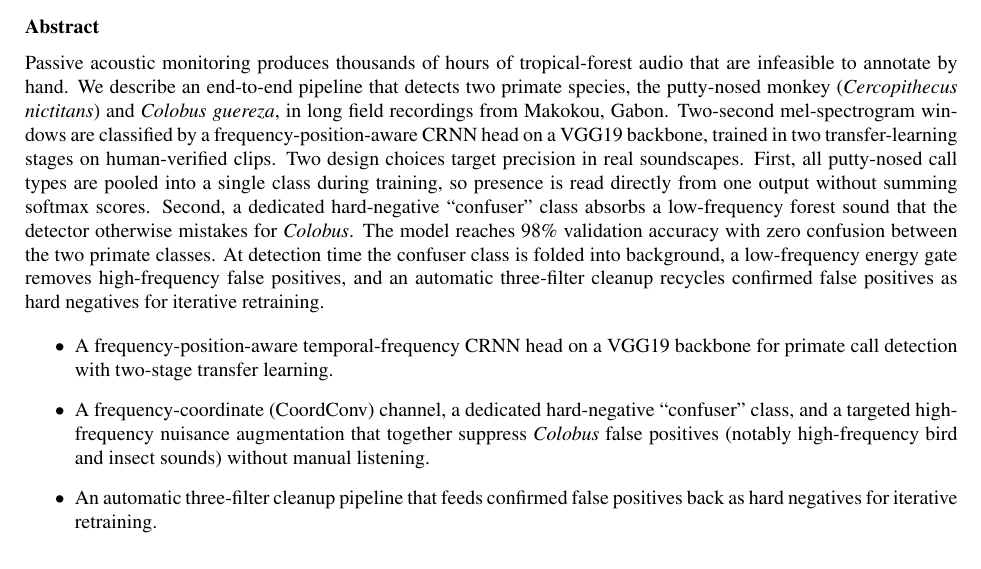
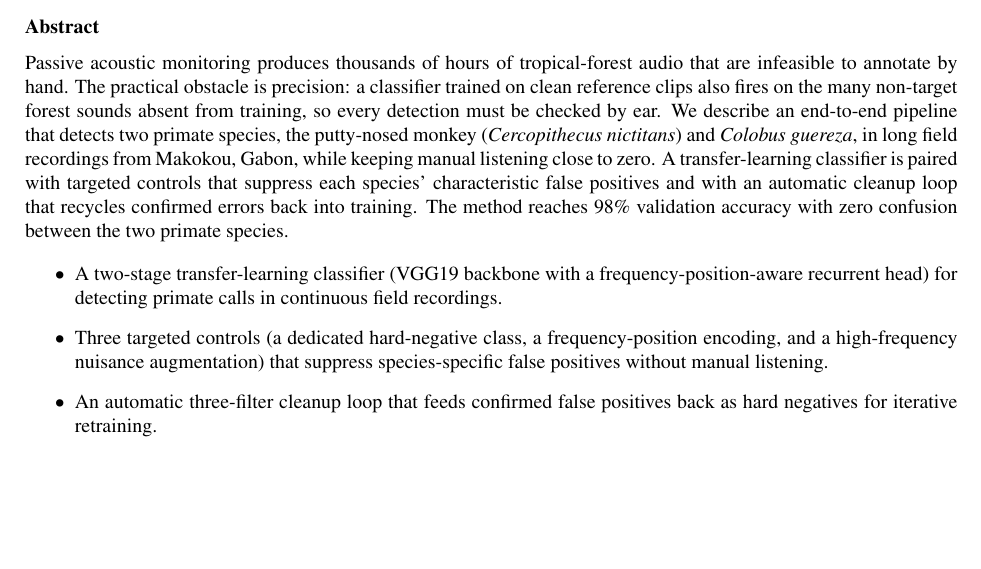
Before and after one commit to Mo119m/primates-sound-detection, a LaTeX paper (paper/methodsx_manuscript.tex): part of page 1 of 10, cut so that both start at the same text, the shorter picture padded with empty space. Compiled offline with pdfLaTeX.

Commit message:
Trim abstract to 181 words and remove technical steps
MethodsX method-article template caps the abstract (prose + bullets) at
200 words and asks authors to outline the method without technical steps.
Previous version was 226 words and described step-level mechanics.

- Prose now states problem (precision), what the pipeline does, and the
  result — no mel-spectrogram/CRNN/softmax/gate mechanics (those live in
  Method details)
- Bullets carry the named technical contributions at a high level
- Total: 122 (prose) + 59 (bullets) = 181 words

https://claude.ai/code/session_01GRhKW3iKJjm2wYYeUd56Hq

```diff
--- a/paper/methodsx_manuscript.tex
+++ b/paper/methodsx_manuscript.tex
@@ -61,30 +61,26 @@ for detecting primate vocalizations in tropical-forest recordings}
 %% outline the method (no technical steps).
 \begin{abstract}
 Passive acoustic monitoring produces thousands of hours of tropical-forest
-audio that are infeasible to annotate by hand. We describe an end-to-end
-pipeline that detects two primate species, the putty-nosed monkey
-(\textit{Cercopithecus nictitans}) and \textit{Colobus guereza}, in long field
-recordings from Makokou, Gabon. Two-second mel-spectrogram windows are
-classified by a frequency-position-aware CRNN head on a VGG19 backbone, trained
-in two transfer-learning stages on human-verified clips. Two design choices
-target precision in real soundscapes. First, all putty-nosed call types are
-pooled into a single class during training, so presence is read directly from
-one output without summing softmax scores. Second, a dedicated hard-negative
-``confuser'' class absorbs a low-frequency forest sound that the detector
-otherwise mistakes for \textit{Colobus}. The model reaches 98\% validation
-accuracy with zero confusion between the two primate classes. At detection time
-the confuser class is folded into background, a low-frequency energy gate
-removes high-frequency false positives, and an automatic three-filter cleanup
-recycles confirmed false positives as hard negatives for iterative retraining.
+audio that are infeasible to annotate by hand. The practical obstacle is
+precision: a classifier trained on clean reference clips also fires on the
+many non-target forest sounds absent from training, so every detection must be
+checked by ear. We describe an end-to-end pipeline that detects two primate
+species, the putty-nosed monkey (\textit{Cercopithecus nictitans}) and
+\textit{Colobus guereza}, in long field recordings from Makokou, Gabon, while
+keeping manual listening close to zero. A transfer-learning classifier is
+paired with targeted controls that suppress each species' characteristic false
+positives and with an automatic cleanup loop that recycles confirmed errors
+back into training. The method reaches 98\% validation accuracy with zero
+confusion between the two primate species.
 
 \begin{itemize}
-\item A frequency-position-aware temporal-frequency CRNN head on a VGG19
-backbone for primate call detection with two-stage transfer learning.
-\item A frequency-coordinate (CoordConv) channel, a dedicated hard-negative
-``confuser'' class, and a targeted high-frequency nuisance augmentation that
-together suppress \textit{Colobus} false positives (notably high-frequency
-bird and insect sounds) without manual listening.
-\item An automatic three-filter cleanup pipeline that feeds confirmed false
+\item A two-stage transfer-learning classifier (VGG19 backbone with a
+frequency-position-aware recurrent head) for detecting primate calls in
+continuous field recordings.
+\item Three targeted controls (a dedicated hard-negative class, a
+frequency-position encoding, and a high-frequency nuisance augmentation) that
+suppress species-specific false positives without manual listening.
+\item An automatic three-filter cleanup loop that feeds confirmed false
 positives back as hard negatives for iterative retraining.
 \end{itemize}
 \end{abstract}
```
Also changed, not shown: 1 other file.
